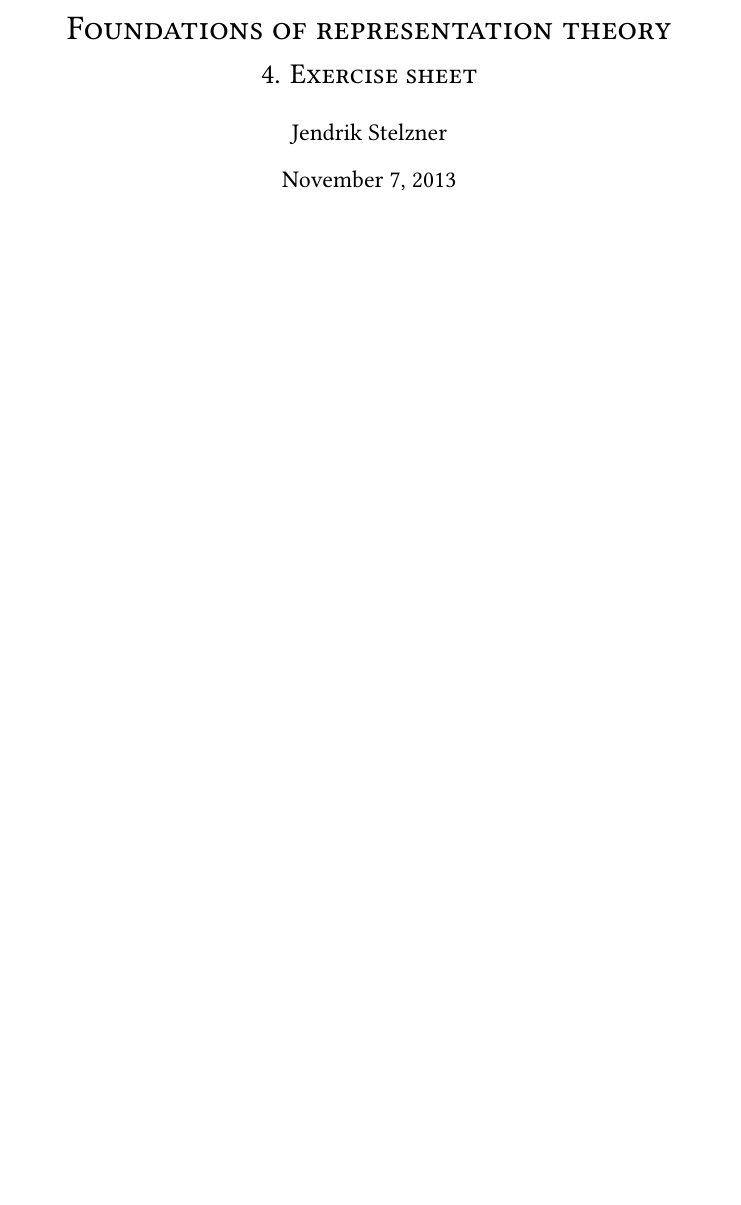
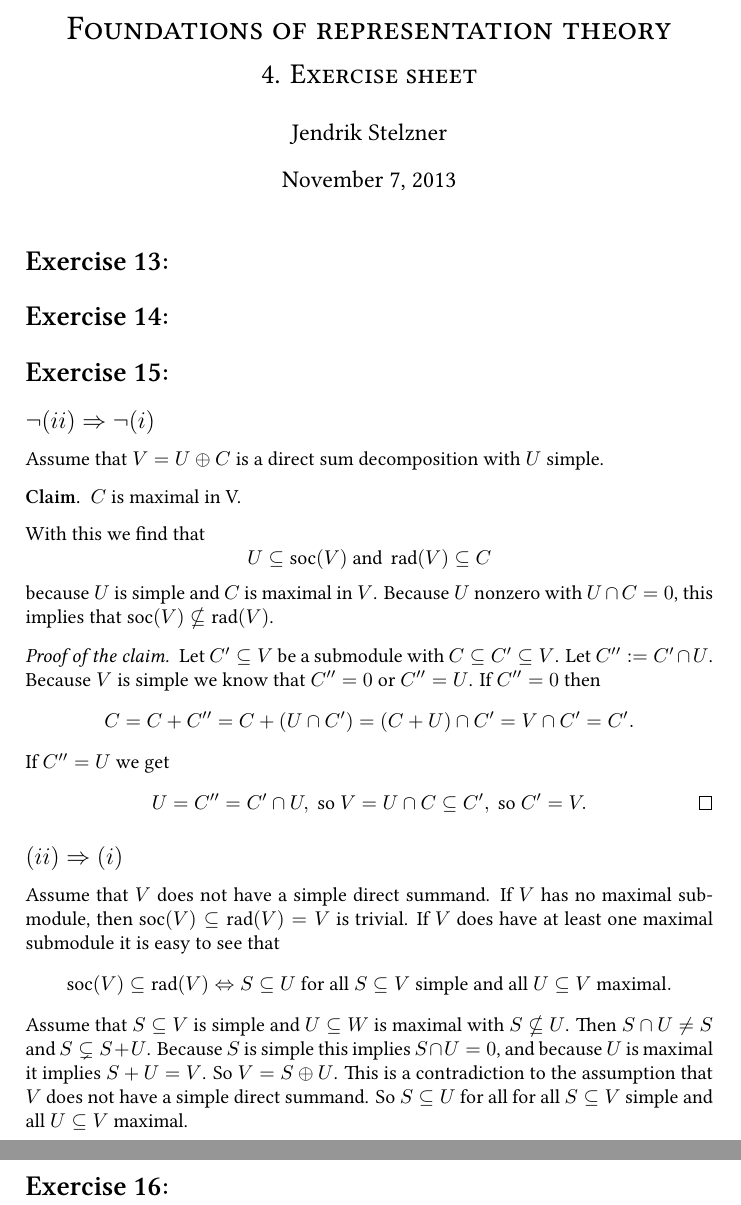
Before and after one commit to cionx/foundations-of-representation-theory-exercises-ws-13-14, a LaTeX document (sheet 4/DST 4.tex): part of the page before the commit and two parts of pages 1 and 2 of 2 after it, the two joined at a grey line, cut so that both start at the same text, the shorter picture padded with empty space. Compiled offline with XeLaTeX.

Commit message:
Blatt 4: Aufgabe 3 getippt.

```diff
--- a/sheet 4/DST 4.tex
+++ b/sheet 4/DST 4.tex
@@ -13,2 +22,4 @@
+\newcommand{\soc}{\operatorname{soc}}
+\newcommand{\rad}{\operatorname{rad}}
 \newcommand{\kchar}{\operatorname{char}}
 \newcommand{\tr}{\operatorname{tr}}
@@ -36,6 +46,60 @@
 
 
 
+\section{}
+
+
+
+
+
+\section{}
+
+
+
+
+
+\section{}
+
+\subsection*{$\neg (ii) \Rightarrow \neg (i)$}
+Assume that $V = U \oplus C$ is a direct sum decomposition with $U$ simple.
+\begin{claim}
+ $C$ is maximal in V.
+\end{claim}
+With this we find that
+\[
+ U \subseteq \soc(V) \text{ and } \rad(V) \subseteq C
+\]
+because $U$ is simple and $C$ is maximal in $V$. Because $U$ nonzero with $U \cap C = 0$, this implies that $\soc(V) \nsubseteq \rad(V)$.
+\begin{proof}[Proof of the claim]
+ Let $C' \subseteq V$ be a submodule with $C \subseteq C' \subseteq V$. Let $C'' := C' \cap U$. Because $V$ is simple we know that $C'' = 0$ or $C'' = U$. If $C'' = 0$ then
+ \[
+  C = C + C'' = C + (U \cap C') = (C + U) \cap C' = V \cap C' = C'.
+ \]
+ If $C'' = U$ we get
+ \[
+  U = C'' = C' \cap U, \text{ so } V = U \cap C \subseteq C', \text{ so } C' = V. \qedhere
+ \]
+\end{proof}
+
+
+
+
+\subsection*{$(ii) \Rightarrow (i)$}
+Assume that $V$ does not have a simple direct summand. If $V$ has no maximal submodule, then $\soc(V) \subseteq \rad(V) = V$ is trivial.
+If $V$ does have at least one maximal submodule it is easy to see that
+\[
+ \soc(V) \subseteq \rad(V) \Leftrightarrow S \subseteq U \text{ for all } S \subseteq V \text{ simple and all } U \subseteq V \text{ maximal}.
+\]
+Assume that $S \subseteq V$ is simple and $U \subseteq W$ is maximal with $S \nsubseteq U$. Then $S \cap U \neq S$ and $S \subsetneq S+U$. Because $S$ is simple this implies $S \cap U = 0$, and because $U$ is maximal it implies $S+U = V$. So $V = S \oplus U$. This is a contradiction to the assumption that $V$ does not have a simple direct summand. So $S \subseteq U$ for all for all $S \subseteq V$ simple and all $U \subseteq V$ maximal.
+
+
+
+
+
+\section{}
+
+
+
 
 
 
```
Also changed, not shown: sheet 4/DST 4.pdf, sheet 4/DST 4.tex (10 more changed lines).
